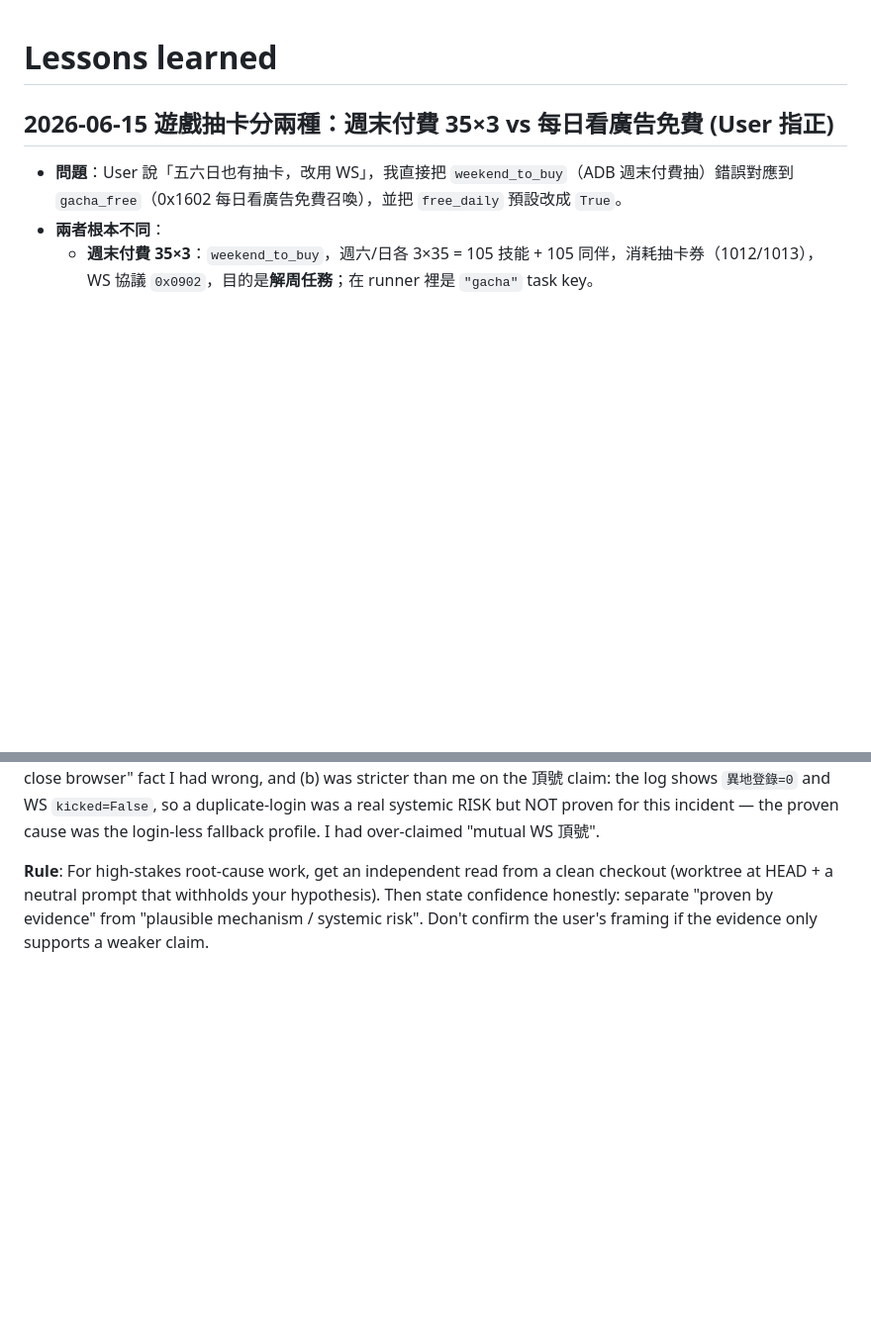
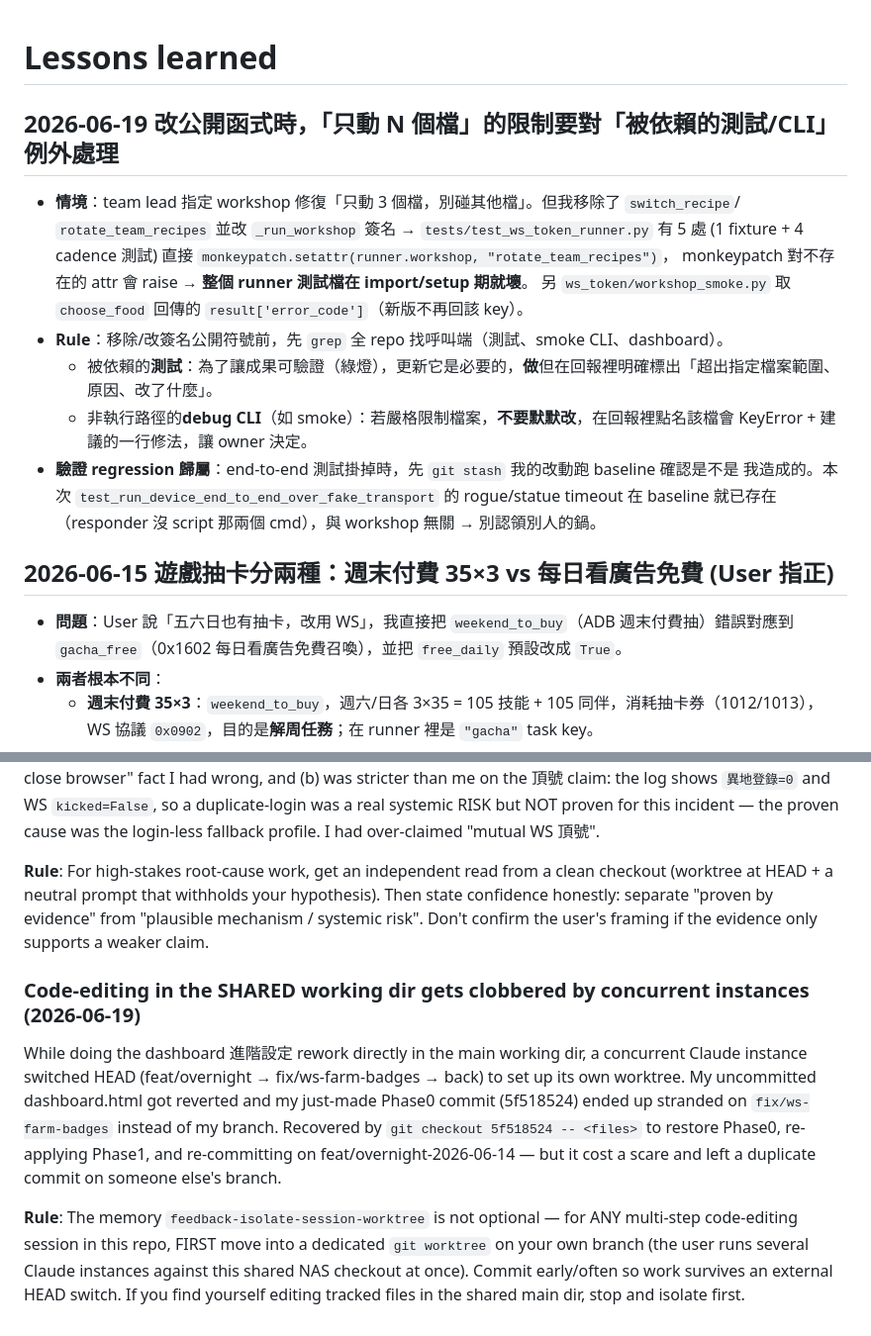
Before and after one commit to Eric25741629/ushroom-Hero, a Markdown page: tasks/lessons.md, 2 parts joined by grey strips. Shown at 99% size. Drawn GitHub-style; blank space fills up the shorter version.

Commit message:
docs(todo,lessons): Phase1 完成記錄 + 並行 instance 衝突自救教訓

```diff
--- a/tasks/lessons.md
+++ b/tasks/lessons.md
@@ -1,4 +1,18 @@
 # Lessons learned
+
+## 2026-06-19 改公開函式時，「只動 N 個檔」的限制要對「被依賴的測試/CLI」例外處理
+
+- **情境**：team lead 指定 workshop 修復「只動 3 個檔，別碰其他檔」。但我移除了 `switch_recipe`/
+  `rotate_team_recipes` 並改 `_run_workshop` 簽名 → `tests/test_ws_token_runner.py` 有 5 處
+  (1 fixture + 4 cadence 測試) 直接 `monkeypatch.setattr(runner.workshop, "rotate_team_recipes")`，
+  monkeypatch 對不存在的 attr 會 raise → **整個 runner 測試檔在 import/setup 期就壞**。
+  另 `ws_token/workshop_smoke.py` 取 `choose_food` 回傳的 `result['error_code']`（新版不再回該 key）。
+- **Rule**：移除/改簽名公開符號前，先 `grep` 全 repo 找呼叫端（測試、smoke CLI、dashboard）。
+  - 被依賴的**測試**：為了讓成果可驗證（綠燈），更新它是必要的，**做**但在回報裡明確標出「超出指定檔案範圍、原因、改了什麼」。
+  - 非執行路徑的**debug CLI**（如 smoke）：若嚴格限制檔案，**不要默默改**，在回報裡點名該檔會 KeyError + 建議的一行修法，讓 owner 決定。
+- **驗證 regression 歸屬**：end-to-end 測試掛掉時，先 `git stash` 我的改動跑 baseline 確認是不是
+  我造成的。本次 `test_run_device_end_to_end_over_fake_transport` 的 rogue/statue timeout 在 baseline
+  就已存在（responder 沒 script 那兩個 cmd），與 workshop 無關 → 別認領別人的鍋。
 
 ## 2026-06-15 遊戲抽卡分兩種：週末付費 35×3 vs 每日看廣告免費 (User 指正)
 
@@ -311,3 +325,8 @@ While root-causing a 3-hour web_h5 startup thrash I asserted "normal hourly slee
 User asked for an unbiased second opinion. I ran `codex exec -s read-only` in a `git worktree add HEAD` checkout (no uncommitted fixes, no my todo writeup, no my tests) with only the raw symptom + log. Codex independently confirmed the press-self-heal and profile-fallback findings, but (a) surfaced the "sleep doesn't close browser" fact I had wrong, and (b) was stricter than me on the 頂號 claim: the log shows `異地登錄=0` and WS `kicked=False`, so a duplicate-login was a real systemic RISK but NOT proven for this incident — the proven cause was the login-less fallback profile. I had over-claimed "mutual WS 頂號".
 
 **Rule**: For high-stakes root-cause work, get an independent read from a clean checkout (worktree at HEAD + a neutral prompt that withholds your hypothesis). Then state confidence honestly: separate "proven by evidence" from "plausible mechanism / systemic risk". Don't confirm the user's framing if the evidence only supports a weaker claim.
+
+### Code-editing in the SHARED working dir gets clobbered by concurrent instances (2026-06-19)
+While doing the dashboard 進階設定 rework directly in the main working dir, a concurrent Claude instance switched HEAD (feat/overnight → fix/ws-farm-badges → back) to set up its own worktree. My uncommitted dashboard.html got reverted and my just-made Phase0 commit (5f518524) ended up stranded on `fix/ws-farm-badges` instead of my branch. Recovered by `git checkout 5f518524 -- <files>` to restore Phase0, re-applying Phase1, and re-committing on feat/overnight-2026-06-14 — but it cost a scare and left a duplicate commit on someone else's branch.
+
+**Rule**: The memory `feedback-isolate-session-worktree` is not optional — for ANY multi-step code-editing session in this repo, FIRST move into a dedicated `git worktree` on your own branch (the user runs several Claude instances against this shared NAS checkout at once). Commit early/often so work survives an external HEAD switch. If you find yourself editing tracked files in the shared main dir, stop and isolate first.
```
Also changed, not shown: tasks/todo.md (+19 -5 lines).
